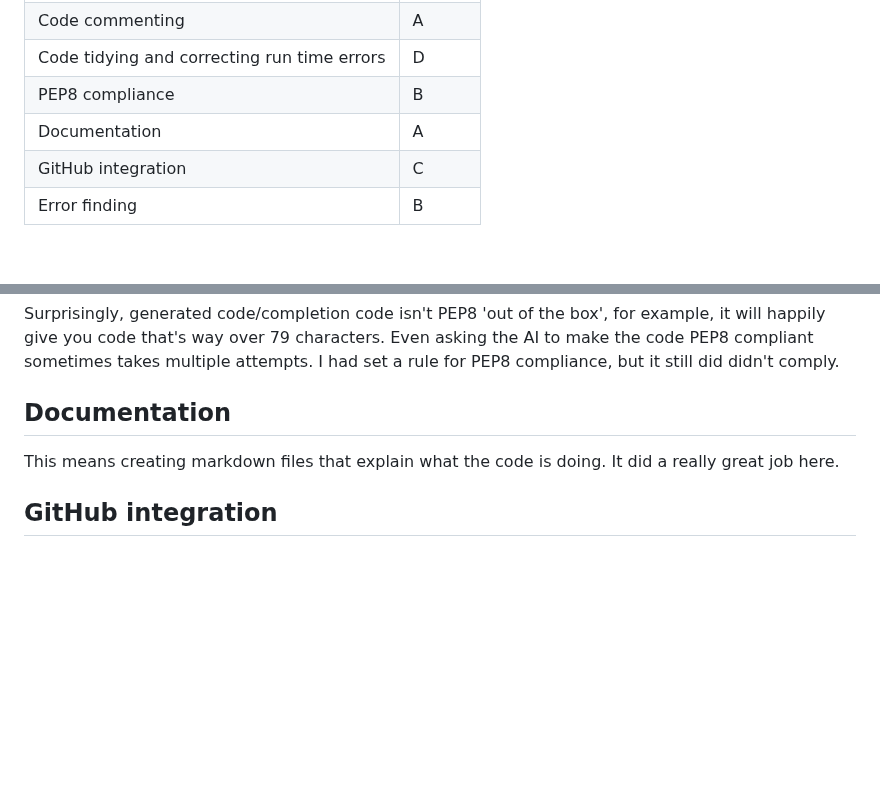
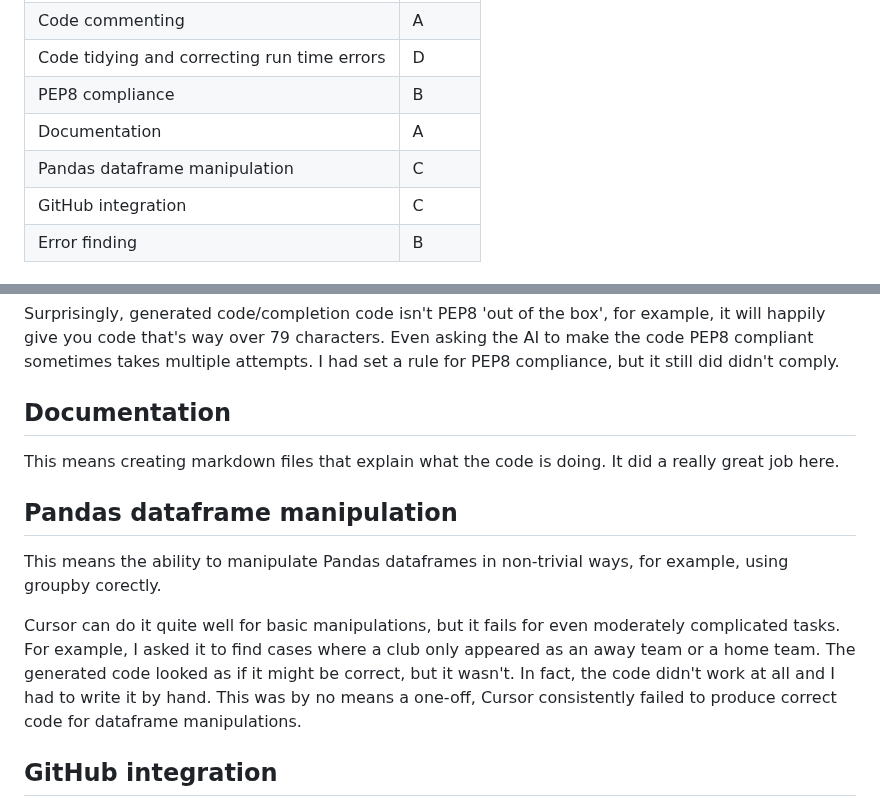
Before and after one commit to MikeWoodward/English-Football-Forecasting, a Markdown page: Code/development_comments.md, 2 parts joined by grey strips. Rendered like a GitHub page; blank space fills up the shorter version.

```diff
--- a/Code/development_comments.md
+++ b/Code/development_comments.md
@@ -16,6 +16,7 @@
 | Code tidying and correcting run time errors | D |
 | PEP8 compliance | B |
 | Documentation | A     |
+| Pandas dataframe manipulation | C |
 | GitHub integration  | C    |
 | Error finding | B |
 
@@ -115,6 +116,12 @@ Surprisingly, generated code/completion code isn't PEP8 'out of the box', for ex
 
 This means creating markdown files that explain what the code is doing. It did a really great job here.
 
+## Pandas dataframe manipulation
+
+This means the ability to manipulate Pandas dataframes in non-trivial ways, for example, using groupby corectly.
+
+Cursor can do it quite well for basic manipulations, but it fails for even moderately complicated tasks. For example, I asked it to find cases where a club only appeared as an away team or a home team. The generated code looked as if it might be correct, but it wasn't. In fact, the code didn't work at all and I had to write it by hand. This was by no means a one-off, Cursor consistently failed to produce correct code for dataframe manipulations.
+
 ## GitHub integration
 
 Setup was really easy. Usage was mostly OK, but I ran into a few issues where Cursor tied itself in knots needlessly. More seriously, it deleted a bunch of data files. I'm contrasting the usability of GitHub in Cursor with the GitHub desktop app. Frankly, the GitHub desktop app has the edge right now. Github integration needs some work.
```
